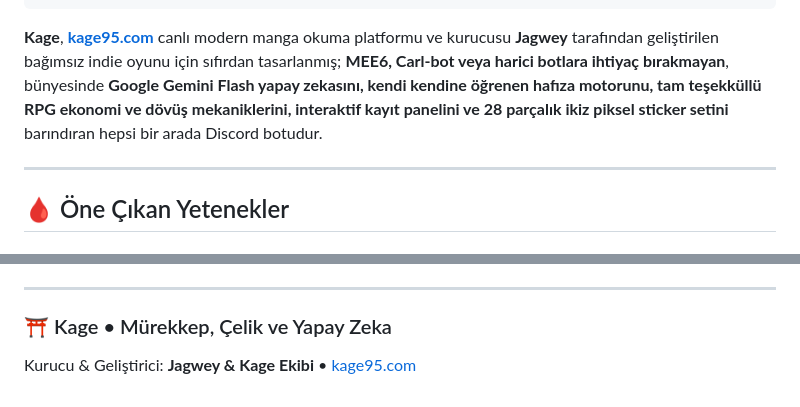
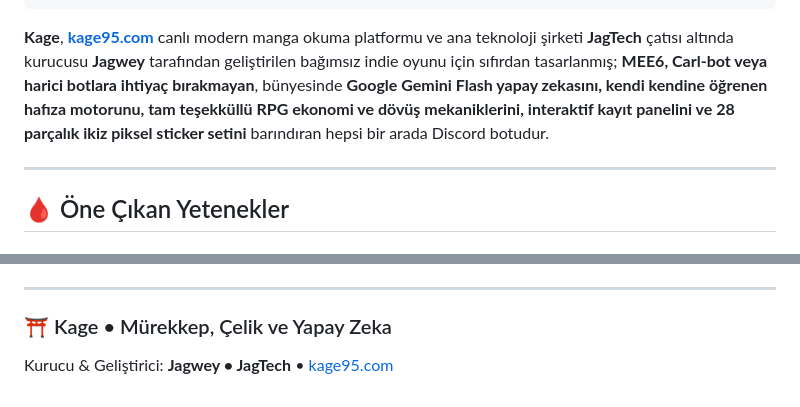
Before and after one commit to jagwey/kage-discord-bot, a Markdown page: README.md, 2 parts joined by grey strips. Rendered like a GitHub page.

Commit message:
docs(branding): link JagTech as parent organization in README

````diff
--- a/README.md
+++ b/README.md
@@ -26,7 +27,7 @@
        ⛩️  K  A  G  E  •  B O T  ⛩️
 ```
 
-**Kage**, **[kage95.com](https://kage95.com)** canlı modern manga okuma platformu ve kurucusu **Jagwey** tarafından geliştirilen bağımsız indie oyunu için sıfırdan tasarlanmış; **MEE6, Carl-bot veya harici botlara ihtiyaç bırakmayan**, bünyesinde **Google Gemini Flash yapay zekasını, kendi kendine öğrenen hafıza motorunu, tam teşekküllü RPG ekonomi ve dövüş mekaniklerini, interaktif kayıt panelini ve 28 parçalık ikiz piksel sticker setini** barındıran hepsi bir arada Discord botudur.
+**Kage**, **[kage95.com](https://kage95.com)** canlı modern manga okuma platformu ve ana teknoloji şirketi **JagTech** çatısı altında kurucusu **Jagwey** tarafından geliştirilen bağımsız indie oyunu için sıfırdan tasarlanmış; **MEE6, Carl-bot veya harici botlara ihtiyaç bırakmayan**, bünyesinde **Google Gemini Flash yapay zekasını, kendi kendine öğrenen hafıza motorunu, tam teşekküllü RPG ekonomi ve dövüş mekaniklerini, interaktif kayıt panelini ve 28 parçalık ikiz piksel sticker setini** barındıran hepsi bir arada Discord botudur.
 
 ---
 
@@ -317,4 +318,4 @@ yazın ve açılan kartta **"Evet, Kaleyi İnşa Et"** butonuna basın. Kage san
 ---
 
 ### ⛩️ Kage • Mürekkep, Çelik ve Yapay Zeka
-Kurucu & Geliştirici: **Jagwey & Kage Ekibi** • [kage95.com](https://kage95.com)
+Kurucu & Geliştirici: **Jagwey • JagTech** • [kage95.com](https://kage95.com)
````
Also changed, not shown: other parts of README.md (+1 -0 lines).
